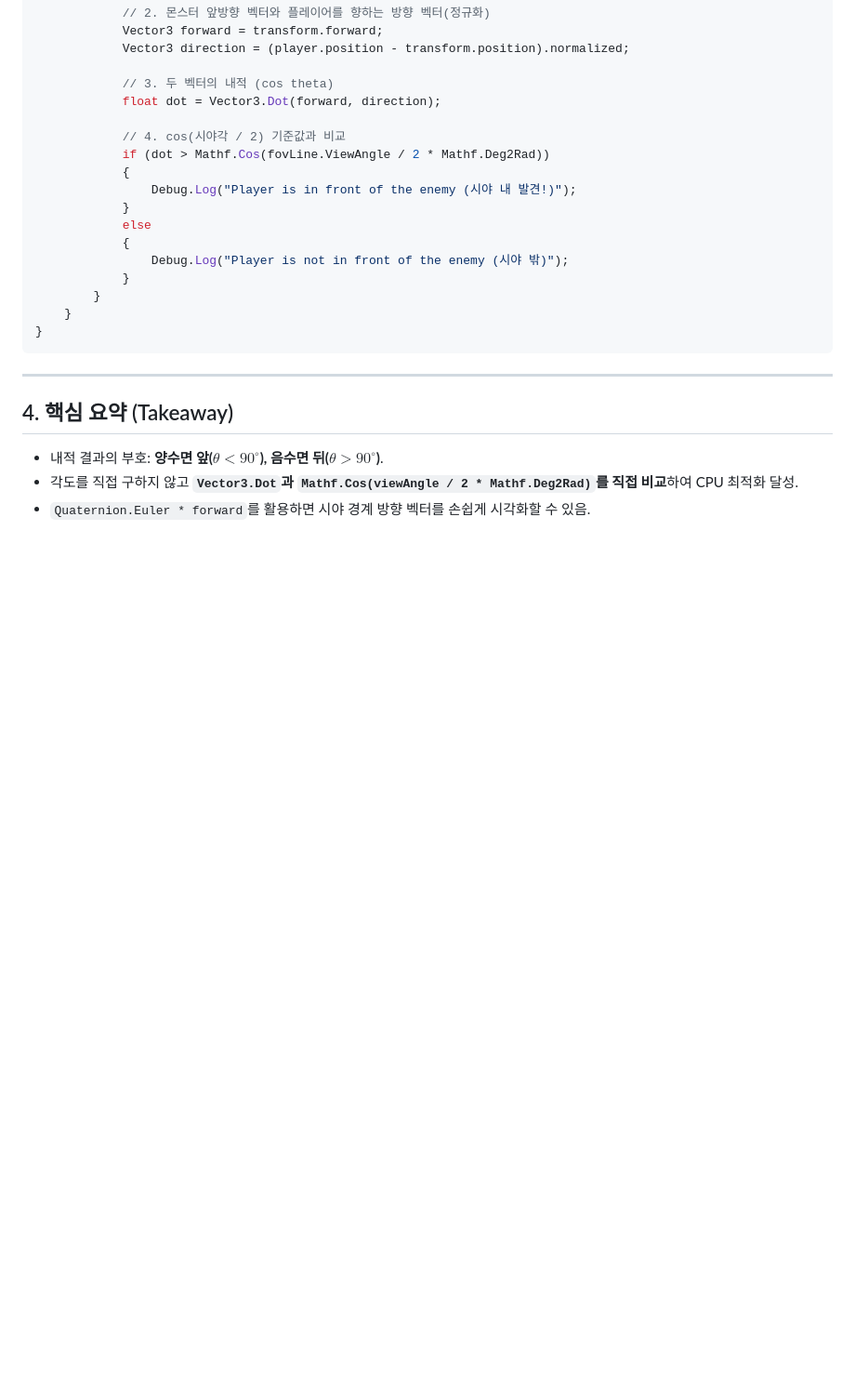
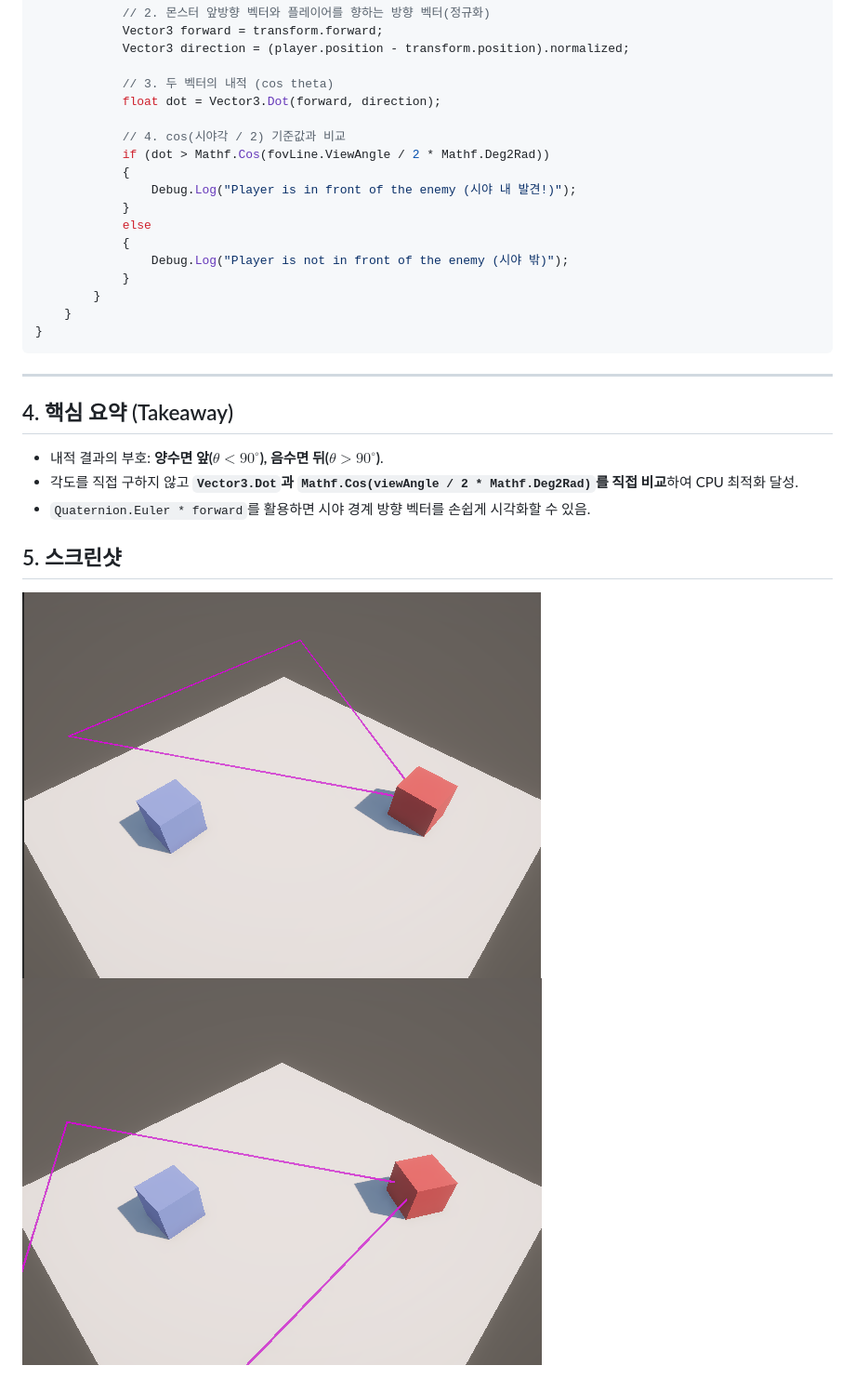
Before and after one commit to humanpeopleman/GameDev_TechNotes, a Markdown page: 01_GameMath/01_Vector_DotProduct_FOV.md, the part around the change. Shown at 93% size. Drawn GitHub-style; pictures changed too: image/fov_demo1.png (added), image/fov_demo2.png (added); blank space fills up the shorter version.

Commit message:
docs: Add screenshot

```diff
--- a/01_GameMath/01_Vector_DotProduct_FOV.md
+++ b/01_GameMath/01_Vector_DotProduct_FOV.md
@@ -115,3 +115,7 @@ public class EnemyController : MonoBehaviour
 - 내적 결과의 부호: **양수면 앞($\theta < 90^\circ$), 음수면 뒤($\theta > 90^\circ$)**.
 - 각도를 직접 구하지 않고 **`Vector3.Dot`과 `Mathf.Cos(viewAngle / 2 * Mathf.Deg2Rad)`를 직접 비교**하여 CPU 최적화 달성.
 - `Quaternion.Euler * forward`를 활용하면 시야 경계 방향 벡터를 손쉽게 시각화할 수 있음.
+
+## 5. 스크린샷
+![시야각 시각화 데모1](../image/fov_demo1.png)
+![시야각 시각화 데모2](../image/fov_demo2.png)
```
